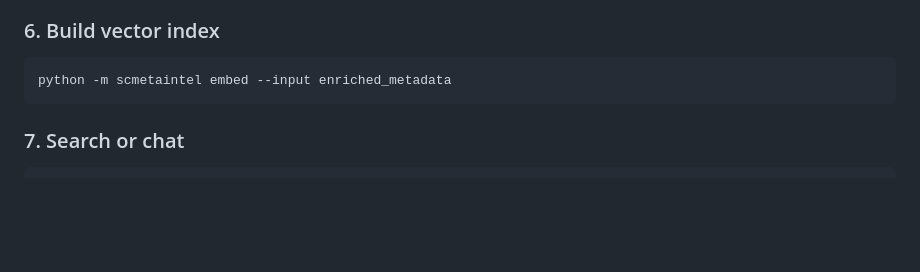
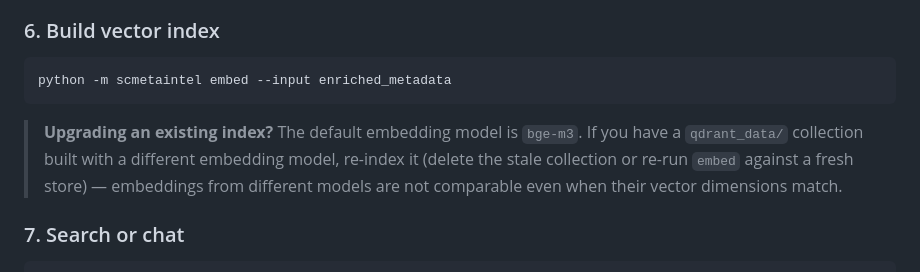
Before and after one commit to PeterPonyu/scMetaIntel-Hub, a Markdown page: README.md, the part around the change. GitHub-like rendering; blank space fills up the shorter version.

Commit message:
docs: note re-index requirement when upgrading embedding default
Tell users with an existing qdrant_data/ collection to re-index after the
default embedding model change, since embeddings from different models are
not comparable even at the same vector dimension.

Co-Authored-By: Claude Opus 4.8 (1M context) <noreply@anthropic.com>

````diff
--- a/README.md
+++ b/README.md
@@ -92,6 +92,11 @@ python -m scmetaintel ontology --build-index
 python -m scmetaintel embed --input enriched_metadata
 ```
 
+> **Upgrading an existing index?** The default embedding model is `bge-m3`. If you
+> have a `qdrant_data/` collection built with a different embedding model, re-index it
+> (delete the stale collection or re-run `embed` against a fresh store) — embeddings
+> from different models are not comparable even when their vector dimensions match.
+
 ### 7. Search or chat
 
 ```bash
````
